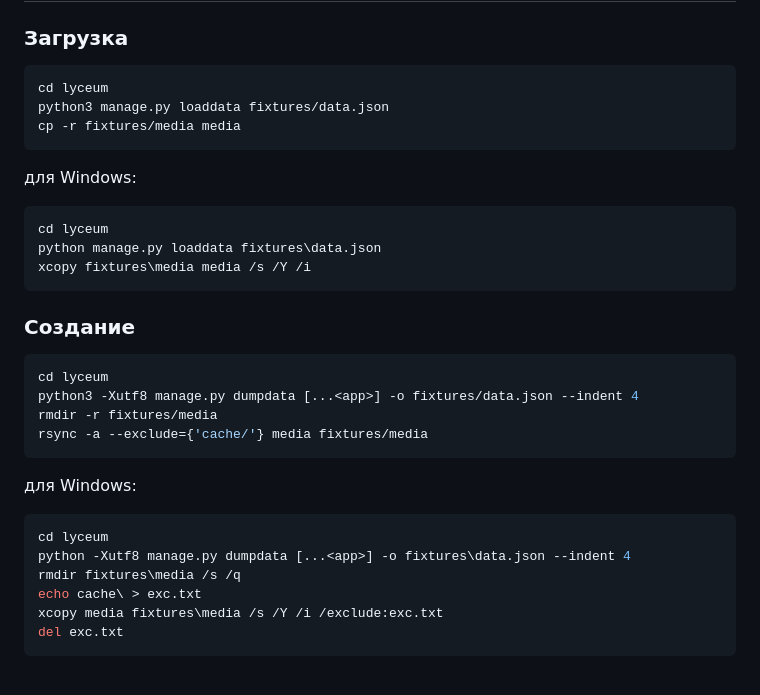
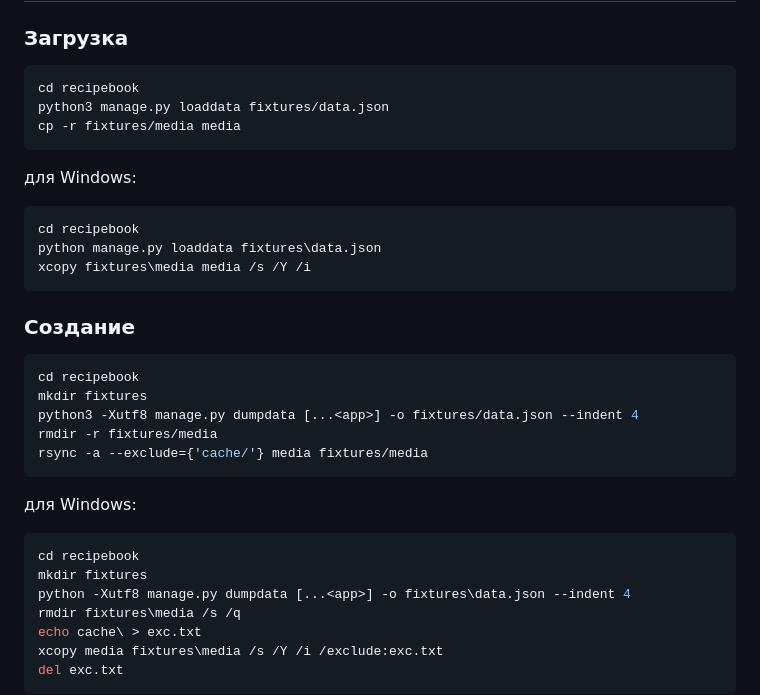
Before and after one commit to Author-id/RecipeBook, a Markdown page: README.md, the part around the change. Rendered like a GitHub page; blank space fills up the shorter version.

````diff
--- a/README.md
+++ b/README.md
@@ -172,7 +172,7 @@ git clone https://gitlab.crja72.ru/django/2024/spring/course/projects/team-2.git
 ### Загрузка
 
 ```console
-cd lyceum
+cd recipebook
 python3 manage.py loaddata fixtures/data.json
 cp -r fixtures/media media
 ```
@@ -180,7 +180,7 @@ cp -r fixtures/media media
 для Windows:
 
 ```console
-cd lyceum
+cd recipebook
 python manage.py loaddata fixtures\data.json
 xcopy fixtures\media media /s /Y /i
 ```
@@ -188,7 +188,8 @@ xcopy fixtures\media media /s /Y /i
 ### Создание
 
 ```console
-cd lyceum
+cd recipebook
+mkdir fixtures
 python3 -Xutf8 manage.py dumpdata [...<app>] -o fixtures/data.json --indent 4
 rmdir -r fixtures/media
 rsync -a --exclude={'cache/'} media fixtures/media
@@ -197,7 +198,8 @@ rsync -a --exclude={'cache/'} media fixtures/media
 для Windows:
 
 ```console
-cd lyceum
+cd recipebook
+mkdir fixtures
 python -Xutf8 manage.py dumpdata [...<app>] -o fixtures\data.json --indent 4
 rmdir fixtures\media /s /q
 echo cache\ > exc.txt
````
